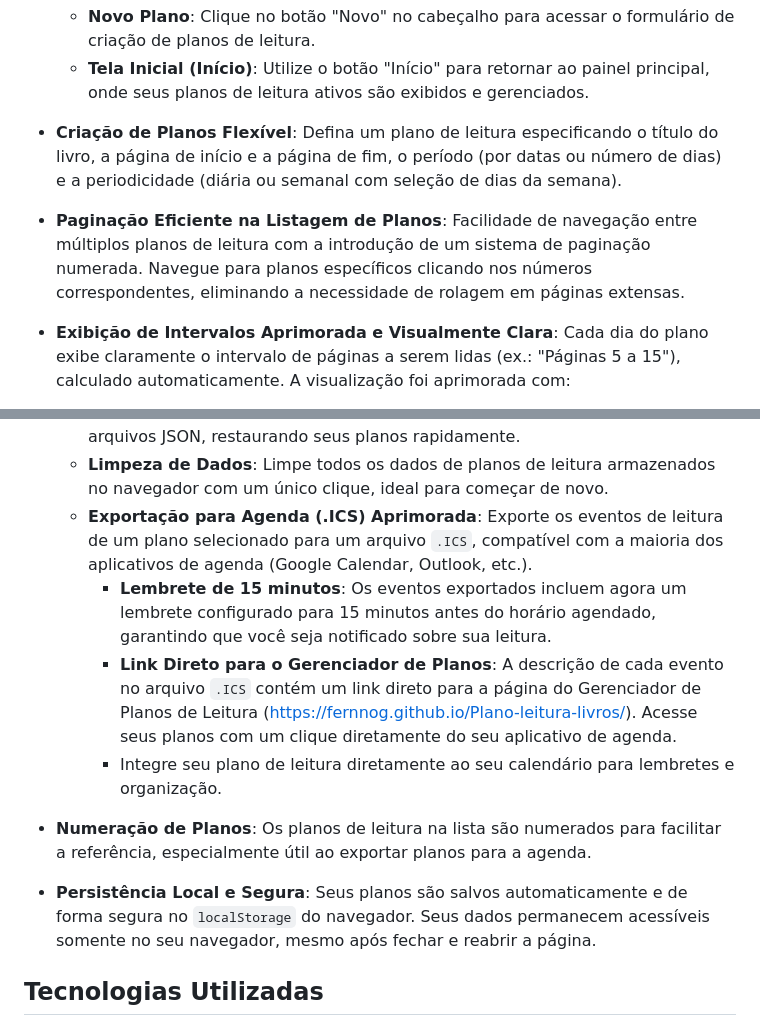
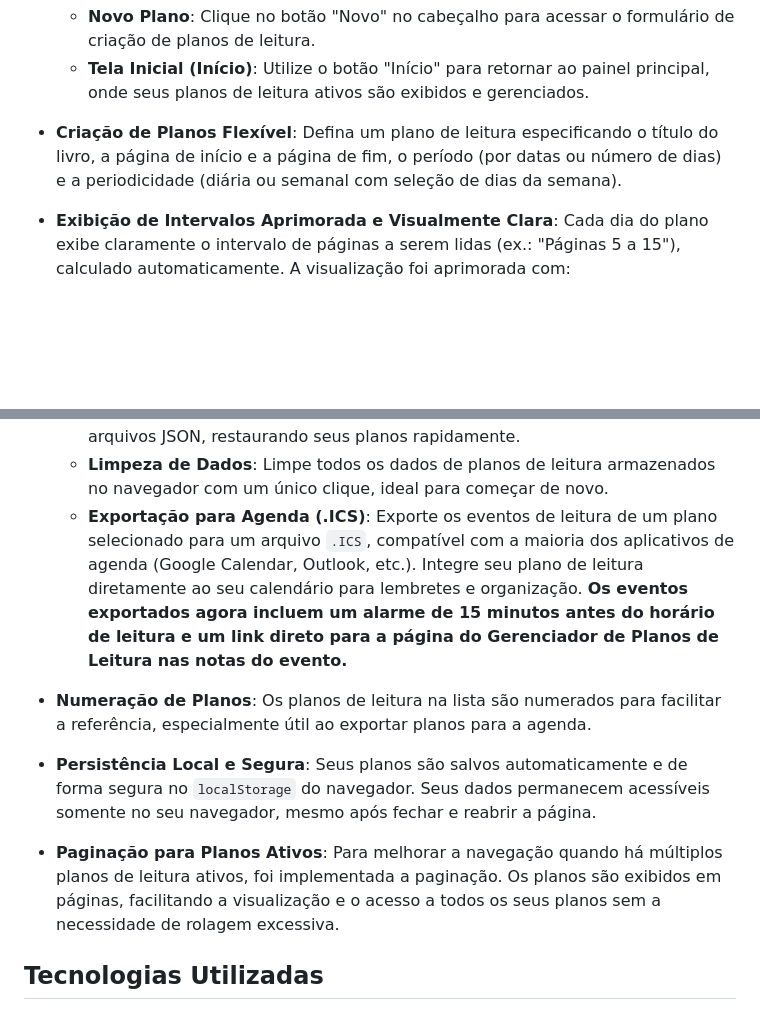
Before and after one commit to Fernnog/Plano-leitura-livros, a Markdown page: README.md, 2 parts joined by grey strips. GitHub-like rendering; blank space fills up the shorter version.

```diff
--- a/README.md
+++ b/README.md
@@ -9,9 +9,6 @@ O **Gerenciador de Planos de Leitura** é uma aplicação web simples e funciona
     - **Tela Inicial (Início)**: Utilize o botão "Início" para retornar ao painel principal, onde seus planos de leitura ativos são exibidos e gerenciados.
 
 - **Criação de Planos Flexível**: Defina um plano de leitura especificando o título do livro, a página de início e a página de fim, o período (por datas ou número de dias) e a periodicidade (diária ou semanal com seleção de dias da semana).
-
-- **Paginação Eficiente na Listagem de Planos**: Facilidade de navegação entre múltiplos planos de leitura com a introdução de um sistema de paginação numerada. Navegue para planos específicos clicando nos números correspondentes, eliminando a necessidade de rolagem em páginas extensas.
-
 - **Exibição de Intervalos Aprimorada e Visualmente Clara**: Cada dia do plano exibe claramente o intervalo de páginas a serem lidas (ex.: "Páginas 5 a 15"), calculado automaticamente. A visualização foi aprimorada com:
     - **Cores Alternadas**: Facilita o acompanhamento visual das datas do plano.
     - **Efeito Tachado em Dias Lidos**: As datas marcadas como lidas são exibidas com um efeito tachado, indicando visualmente o cumprimento da meta de leitura para aquele dia.
@@ -25,12 +22,10 @@ O **Gerenciador de Planos de Leitura** é uma aplicação web simples e funciona
     - **Exportação para JSON**: Exporte seus planos de leitura para um arquivo JSON para backup ou compartilhamento. Os arquivos JSON são nomeados seguindo o padrão `AAAAMMDD_HHMM_Plano de leitura de livros.json`, facilitando a organização.
     - **Importação de JSON**: Importe planos de leitura previamente salvos a partir de arquivos JSON, restaurando seus planos rapidamente.
     - **Limpeza de Dados**: Limpe todos os dados de planos de leitura armazenados no navegador com um único clique, ideal para começar de novo.
-    - **Exportação para Agenda (.ICS) Aprimorada**: Exporte os eventos de leitura de um plano selecionado para um arquivo `.ICS`, compatível com a maioria dos aplicativos de agenda (Google Calendar, Outlook, etc.).
-        - **Lembrete de 15 minutos**: Os eventos exportados incluem agora um lembrete configurado para 15 minutos antes do horário agendado, garantindo que você seja notificado sobre sua leitura.
-        - **Link Direto para o Gerenciador de Planos**: A descrição de cada evento no arquivo `.ICS` contém um link direto para a página do Gerenciador de Planos de Leitura (https://fernnog.github.io/Plano-leitura-livros/). Acesse seus planos com um clique diretamente do seu aplicativo de agenda.
-        - Integre seu plano de leitura diretamente ao seu calendário para lembretes e organização.
+    - **Exportação para Agenda (.ICS)**: Exporte os eventos de leitura de um plano selecionado para um arquivo `.ICS`, compatível com a maioria dos aplicativos de agenda (Google Calendar, Outlook, etc.). Integre seu plano de leitura diretamente ao seu calendário para lembretes e organização. **Os eventos exportados agora incluem um alarme de 15 minutos antes do horário de leitura e um link direto para a página do Gerenciador de Planos de Leitura nas notas do evento.**
 - **Numeração de Planos**: Os planos de leitura na lista são numerados para facilitar a referência, especialmente útil ao exportar planos para a agenda.
 - **Persistência Local e Segura**: Seus planos são salvos automaticamente e de forma segura no `localStorage` do navegador. Seus dados permanecem acessíveis somente no seu navegador, mesmo após fechar e reabrir a página.
+- **Paginação para Planos Ativos**: Para melhorar a navegação quando há múltiplos planos de leitura ativos, foi implementada a paginação. Os planos são exibidos em páginas, facilitando a visualização e o acesso a todos os seus planos sem a necessidade de rolagem excessiva.
 
 ## Tecnologias Utilizadas
 
```
